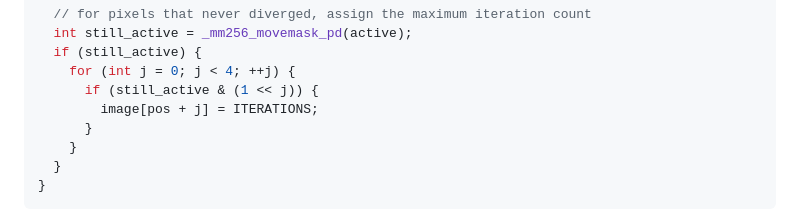
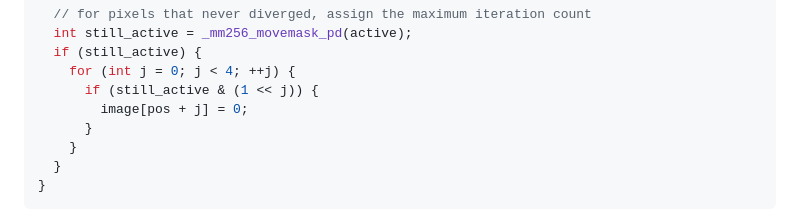
Before and after one commit to enriicola/high-performance-clowns, a Markdown page: mandelbrot/report/report.md, the part around the change. Drawn GitHub-style.

Commit message:
Fix incorrect pixel value assignment in report.md for unprocessed iterations

```diff
--- a/mandelbrot/report/report.md
+++ b/mandelbrot/report/report.md
@@ -261,7 +261,7 @@ for (int pos = 0; pos < totalPixels; pos += 4) {
   if (still_active) {
     for (int j = 0; j < 4; ++j) {
       if (still_active & (1 << j)) {
-        image[pos + j] = ITERATIONS;
+        image[pos + j] = 0;
       }
     }
   }
```
